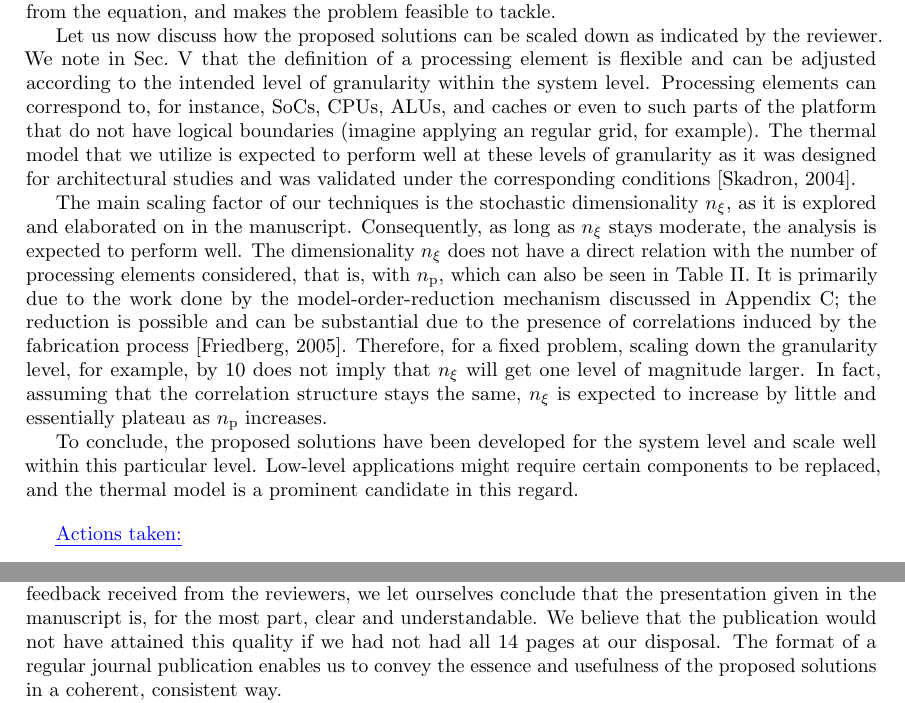
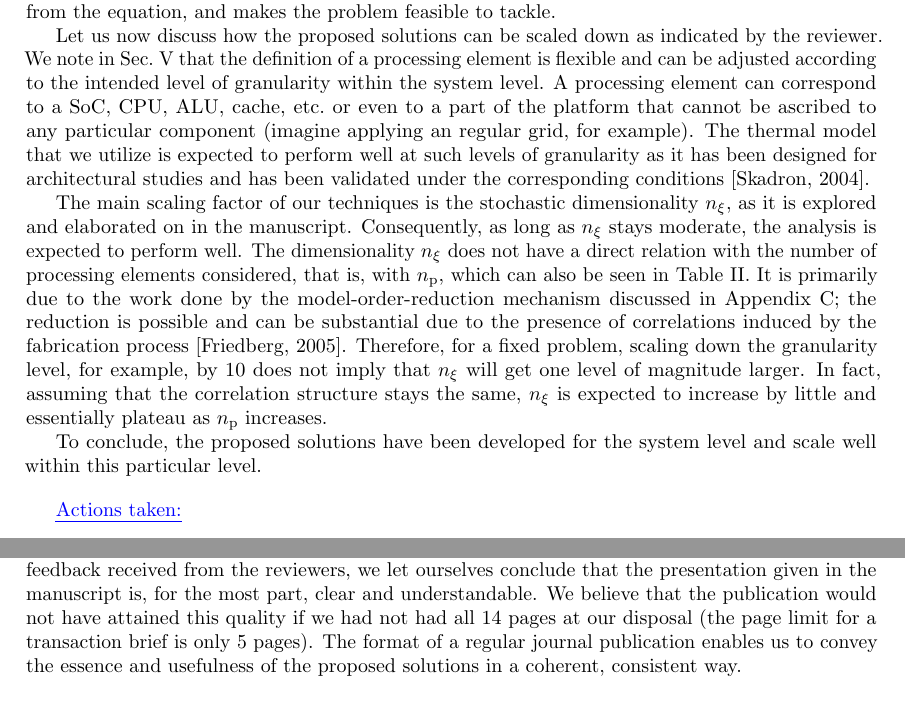
Before and after one commit to quantum-philosophy/RAPV, a LaTeX document (doc/revision.tex, which reads doc/include/revision/reviewer1.tex, doc/include/revision/reviewer3.tex): two parts of pages 4 and 7 of 7, joined at a grey line, cut so that both start at the same text. Compiled offline with pdfLaTeX.

Commit message:
Fixed Zebo’s comments

```diff
--- a/doc/include/revision/reviewer1.tex
+++ b/doc/include/revision/reviewer1.tex
@@ -92,12 +92,12 @@ the problem feasible to tackle.
 Let us now discuss how the proposed solutions can be scaled down as indicated by
 the reviewer. We note in Sec.~V that the definition of a processing element is
 flexible and can be adjusted according to the intended level of granularity
-within the system level. Processing elements can correspond to, for instance,
-SoCs, CPUs, ALUs, and caches or even to such parts of the platform that do not
-have logical boundaries (imagine applying an regular grid, for example). The
-thermal model that we utilize is expected to perform well at these levels of
-granularity as it was designed for architectural studies and was validated under
-the corresponding conditions [Skadron, 2004].
+within the system level. A processing element can correspond to a SoC, CPU, ALU,
+cache, \etc\ or even to a part of the platform that cannot be ascribed to any
+particular component (imagine applying an regular grid, for example). The
+thermal model that we utilize is expected to perform well at such levels of
+granularity as it has been designed for architectural studies and has been
+validated under the corresponding conditions [Skadron, 2004].
 
 The main scaling factor of our techniques is the stochastic dimensionality
 $\nvars$, as it is explored and elaborated on in the manuscript. Consequently,
@@ -114,9 +114,7 @@ stays the same, $\nvars$ is expected to increase by little and essentially
 plateau as $\nprocs$ increases.
 
 To conclude, the proposed solutions have been developed for the system level
-and scale well within this particular level. Low-level applications might
-require certain components to be replaced, and the thermal model is a prominent
-candidate in this regard.
+and scale well within this particular level.
 
 \begin{actions}
   \action{Modeling with a finer level of granularity has been mentioned in
--- a/doc/include/revision/reviewer3.tex
+++ b/doc/include/revision/reviewer3.tex
@@ -107,9 +107,10 @@ Thank you for your appreciation of the mathematical contribution of this work.
 Based on the feedback received from the reviewers, we let ourselves conclude
 that the presentation given in the manuscript is, for the most part, clear and
 understandable. We believe that the publication would not have attained this
-quality if we had not had all 14 pages at our disposal. The format of a regular
-journal publication enables us to convey the essence and usefulness of the
-proposed solutions in a coherent, consistent way.
+quality if we had not had all 14 pages at our disposal (the page limit for a
+transaction brief is only 5 pages). The format of a regular journal publication
+enables us to convey the essence and usefulness of the proposed solutions in a
+coherent, consistent way.
 
 We hope that our answers to the previous comments and the corresponding
 modifications in the manuscript have addressed the reviewer's concerns in a
```
Also changed, not shown: doc/include/revision/reviewer3.tex (8 more changed lines).
